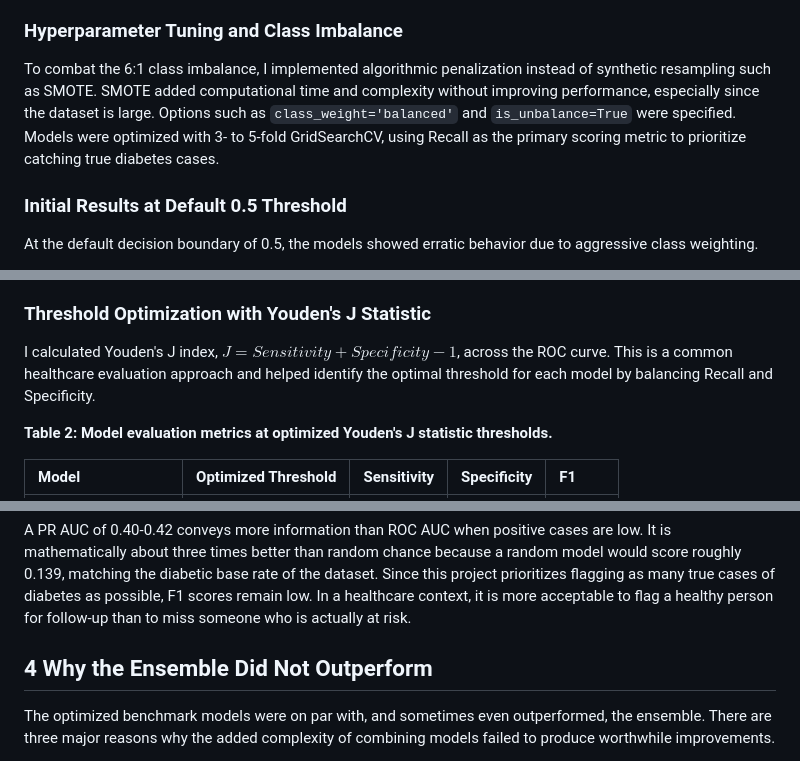
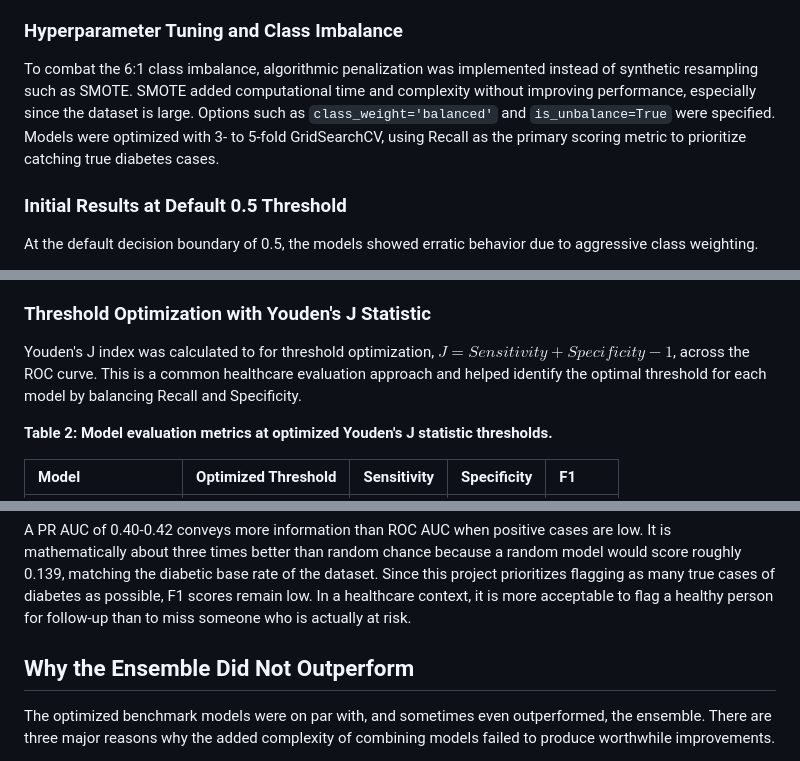
Before and after one commit to Hiba1471/Early-Stage-Diabetes-Risk-Detection-Model-, a Markdown page: Early_Stage_Diabetes_Risk_Report.md, 3 parts joined by grey strips. Rendered like a GitHub page.

```diff
--- a/Early_Stage_Diabetes_Risk_Report.md
+++ b/Early_Stage_Diabetes_Risk_Report.md
@@ -68,7 +68,7 @@ However, Logistic Regression alone is often not statistically powerful enough to
 Gradient Boosting and Random Forest models can detect complex, high-order interactions between features without relying on strict statistical assumptions. Gradient Boosting improves performance by sequentially learning from previous errors and focusing heavily on observations that are difficult to classify.
 
 ### Hyperparameter Tuning and Class Imbalance
-To combat the 6:1 class imbalance, I implemented algorithmic penalization instead of synthetic resampling such as SMOTE. SMOTE added computational time and complexity without improving performance, especially since the dataset is large. Options such as `class_weight='balanced'` and `is_unbalance=True` were specified. Models were optimized with 3- to 5-fold GridSearchCV, using Recall as the primary scoring metric to prioritize catching true diabetes cases.
+To combat the 6:1 class imbalance, algorithmic penalization  was implemented instead of synthetic resampling such as SMOTE. SMOTE added computational time and complexity without improving performance, especially since the dataset is large. Options such as `class_weight='balanced'` and `is_unbalance=True` were specified. Models were optimized with 3- to 5-fold GridSearchCV, using Recall as the primary scoring metric to prioritize catching true diabetes cases.
 
 ### Initial Results at Default 0.5 Threshold
 At the default decision boundary of 0.5, the models showed erratic behavior due to aggressive class weighting.
@@ -85,7 +85,7 @@ At the default decision boundary of 0.5, the models showed erratic behavior due
 The Soft Voting Ensemble averaged the predicted probabilities of Logistic Regression, XGBoost, and LightGBM. Its weak recall score rejected the hypothesis that ensembling would automatically improve predictive performance.
 
 ### Threshold Optimization with Youden's J Statistic
-I calculated Youden's J index, $J = Sensitivity + Specificity - 1$, across the ROC curve. This is a common healthcare evaluation approach and helped identify the optimal threshold for each model by balancing Recall and Specificity.
+Youden's J index was calculated to for threshold optimization, $J = Sensitivity + Specificity - 1$, across the ROC curve. This is a common healthcare evaluation approach and helped identify the optimal threshold for each model by balancing Recall and Specificity.
 
 **Table 2: Model evaluation metrics at optimized Youden's J statistic thresholds.**
 
@@ -104,7 +104,7 @@ LightGBM matches the Ensemble across major metrics while remaining better calibr
 
 A PR AUC of 0.40-0.42 conveys more information than ROC AUC when positive cases are low. It is mathematically about three times better than random chance because a random model would score roughly 0.139, matching the diabetic base rate of the dataset. Since this project prioritizes flagging as many true cases of diabetes as possible, F1 scores remain low. In a healthcare context, it is more acceptable to flag a healthy person for follow-up than to miss someone who is actually at risk.
 
-## 4 Why the Ensemble Did Not Outperform
+## Why the Ensemble Did Not Outperform
 
 The optimized benchmark models were on par with, and sometimes even outperformed, the ensemble. There are three major reasons why the added complexity of combining models failed to produce worthwhile improvements.
 
```
Also changed, not shown: other parts of Early_Stage_Diabetes_Risk_Report.md (+8 -8 lines).
